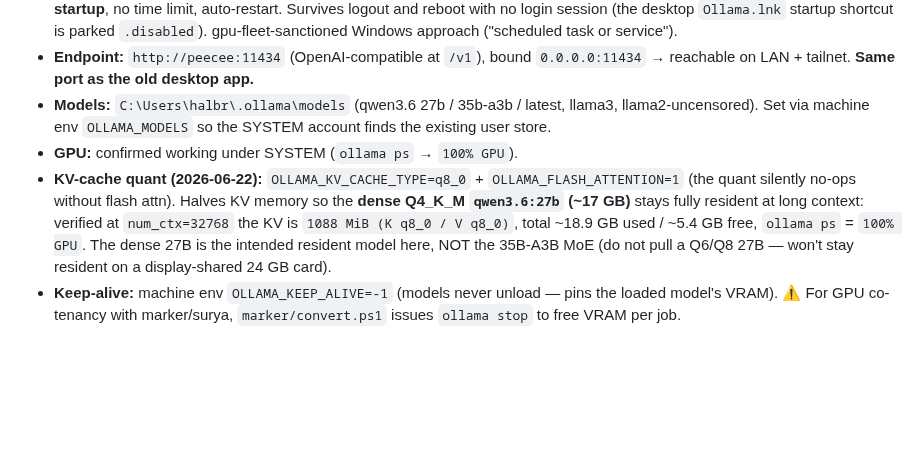
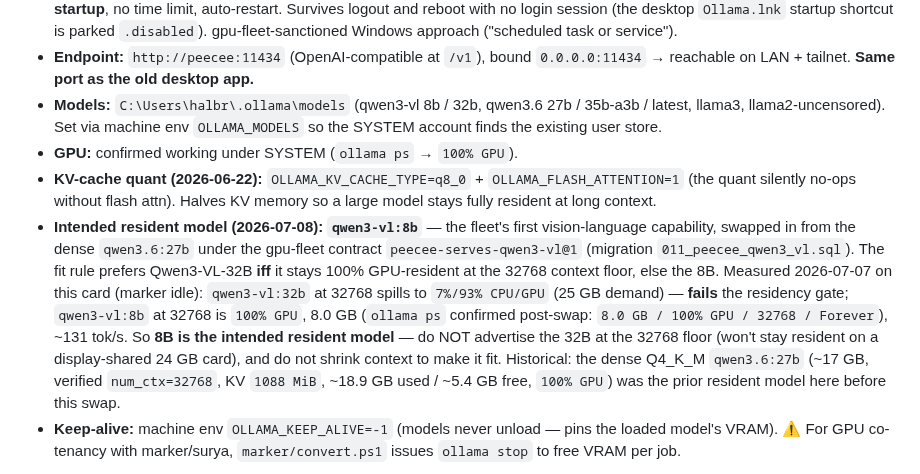
Before and after one commit to halbritt/infra, a Markdown page: README.md, the part around the change. GitHub-like rendering; blank space fills up the shorter version.

Commit message:
README: intended resident model is now qwen3-vl:8b (peecee-serves-qwen3-vl@1)
Swapped peecee slot 0 from dense qwen3.6:27b to qwen3-vl:8b — the fleet's
first vision-language capability — under the gpu-fleet contract
peecee-serves-qwen3-vl@1 (migration 011). Fit rule: prefer Qwen3-VL-32B
iff 100% GPU-resident at the 32768 floor, else 8B. Measured 2026-07-07:
32b spills 7%/93% CPU/GPU at 32768 (fails), 8b is 100% GPU / 8.0 GB
(ollama ps confirmed post-swap). Historical 27b tuning retained.

Co-Authored-By: Claude Fable 5 <noreply@anthropic.com>

```diff
--- a/README.md
+++ b/README.md
@@ -30,17 +30,26 @@ Ollama runs as a **headless server**, not the desktop tray app. Swapped
   Windows approach ("scheduled task or service").
 - **Endpoint:** `http://peecee:11434` (OpenAI-compatible at `/v1`), bound
   `0.0.0.0:11434` → reachable on LAN + tailnet. **Same port as the old desktop app.**
-- **Models:** `C:\Users\halbr\.ollama\models` (qwen3.6 27b / 35b-a3b / latest,
-  llama3, llama2-uncensored). Set via machine env `OLLAMA_MODELS` so the SYSTEM
-  account finds the existing user store.
+- **Models:** `C:\Users\halbr\.ollama\models` (qwen3-vl 8b / 32b, qwen3.6 27b /
+  35b-a3b / latest, llama3, llama2-uncensored). Set via machine env `OLLAMA_MODELS`
+  so the SYSTEM account finds the existing user store.
 - **GPU:** confirmed working under SYSTEM (`ollama ps` → `100% GPU`).
 - **KV-cache quant (2026-06-22):** `OLLAMA_KV_CACHE_TYPE=q8_0` + `OLLAMA_FLASH_ATTENTION=1`
-  (the quant silently no-ops without flash attn). Halves KV memory so the **dense
-  Q4_K_M `qwen3.6:27b` (~17 GB)** stays fully resident at long context: verified at
-  `num_ctx=32768` the KV is `1088 MiB (K q8_0 / V q8_0)`, total ~18.9 GB used /
-  ~5.4 GB free, `ollama ps` = `100% GPU`. The dense 27B is the intended resident
-  model here, NOT the 35B-A3B MoE (do not pull a Q6/Q8 27B — won't stay resident on
-  a display-shared 24 GB card).
+  (the quant silently no-ops without flash attn). Halves KV memory so a large model
+  stays fully resident at long context.
+- **Intended resident model (2026-07-08): `qwen3-vl:8b`** — the fleet's first
+  vision-language capability, swapped in from the dense `qwen3.6:27b` under the
+  gpu-fleet contract `peecee-serves-qwen3-vl@1` (migration `011_peecee_qwen3_vl.sql`).
+  The fit rule prefers Qwen3-VL-32B **iff** it stays 100% GPU-resident at the 32768
+  context floor, else the 8B. Measured 2026-07-07 on this card (marker idle):
+  `qwen3-vl:32b` at 32768 spills to `7%/93% CPU/GPU` (25 GB demand) — **fails** the
+  residency gate; `qwen3-vl:8b` at 32768 is `100% GPU`, 8.0 GB (`ollama ps`
+  confirmed post-swap: `8.0 GB / 100% GPU / 32768 / Forever`), ~131 tok/s. So **8B
+  is the intended resident model** — do NOT advertise the 32B at the 32768 floor
+  (won't stay resident on a display-shared 24 GB card), and do not shrink context to
+  make it fit. Historical: the dense Q4_K_M `qwen3.6:27b` (~17 GB, verified
+  `num_ctx=32768`, KV `1088 MiB`, ~18.9 GB used / ~5.4 GB free, `100% GPU`) was the
+  prior resident model here before this swap.
 - **Keep-alive:** machine env `OLLAMA_KEEP_ALIVE=-1` (models never unload — pins
   the loaded model's VRAM). ⚠️ For GPU co-tenancy with marker/surya, `marker/convert.ps1`
   issues `ollama stop` to free VRAM per job.
```
